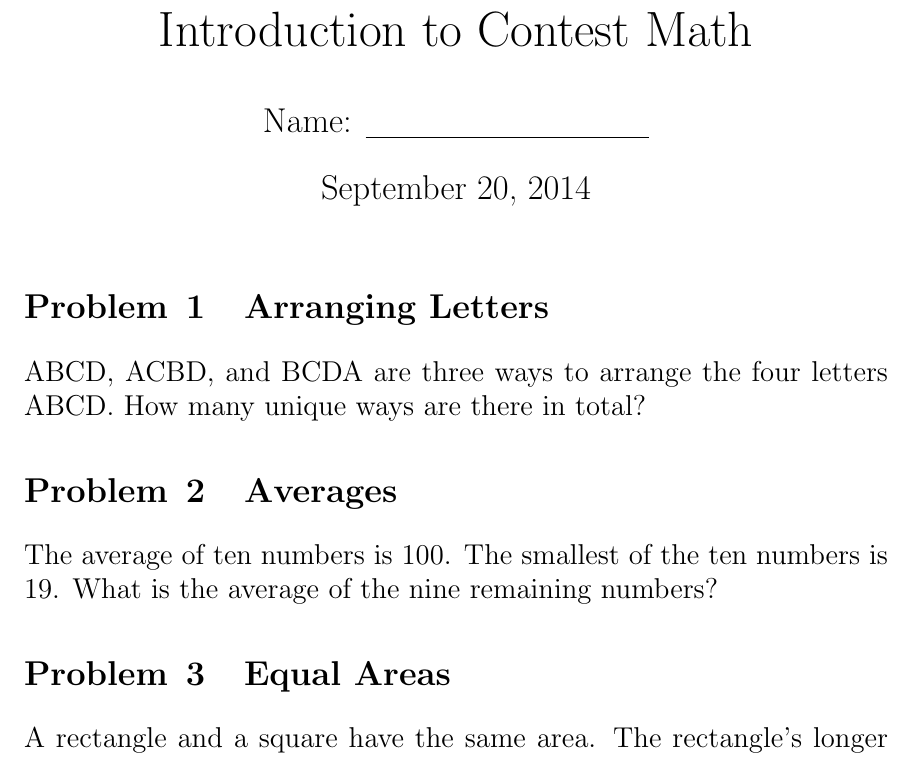
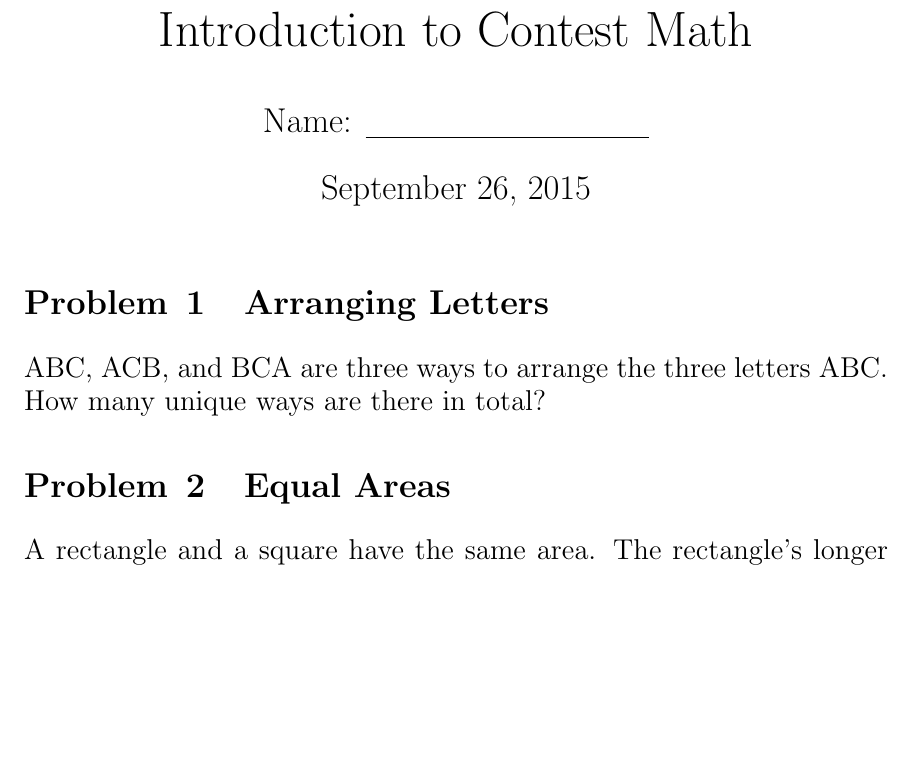
Before and after one commit to TotalVerb/MathEnrichment, a LaTeX problem sheet (introduction/introduction-homework.tex): part of page 1 of 2, cut so that both start at the same text, the shorter picture padded with empty space. Compiled offline with pdfLaTeX.

Commit message:
Restructure and update first lesson/homework.

```diff
--- a/1-homework.tex
+++ b/introduction/introduction-homework.tex
@@ -42,7 +42,7 @@
 
 \title{Introduction to Contest Math}
 \author{Name: \underline{\hspace{5cm}}}
-\date{September 20, 2014}
+\date{September 26, 2015}
 
 \usepackage[utf8]{inputenc}
 
@@ -76,13 +76,8 @@
 
 %Example problems
 \begin{problem}{Arranging Letters}
-ABCD, ACBD, and BCDA are three ways to arrange the four letters ABCD. How
+ABC, ACB, and BCA are three ways to arrange the three letters ABC. How
 many unique ways are there in total?
-\end{problem}
-
-\begin{problem}{Averages}
- The average of ten numbers is $100$. The smallest of the ten numbers is $19$. What is the average
- of the nine remaining numbers?
 \end{problem}
 
 \begin{problem}{Equal Areas}
```
Also changed, not shown: introduction/introduction-lesson.tex (renamed from 1-lesson.tex, +0 -1 lines), supplemental/averages-lesson.tex (+9 -0 lines), introduction/introduction-homework.tex (1 more changed lines).
